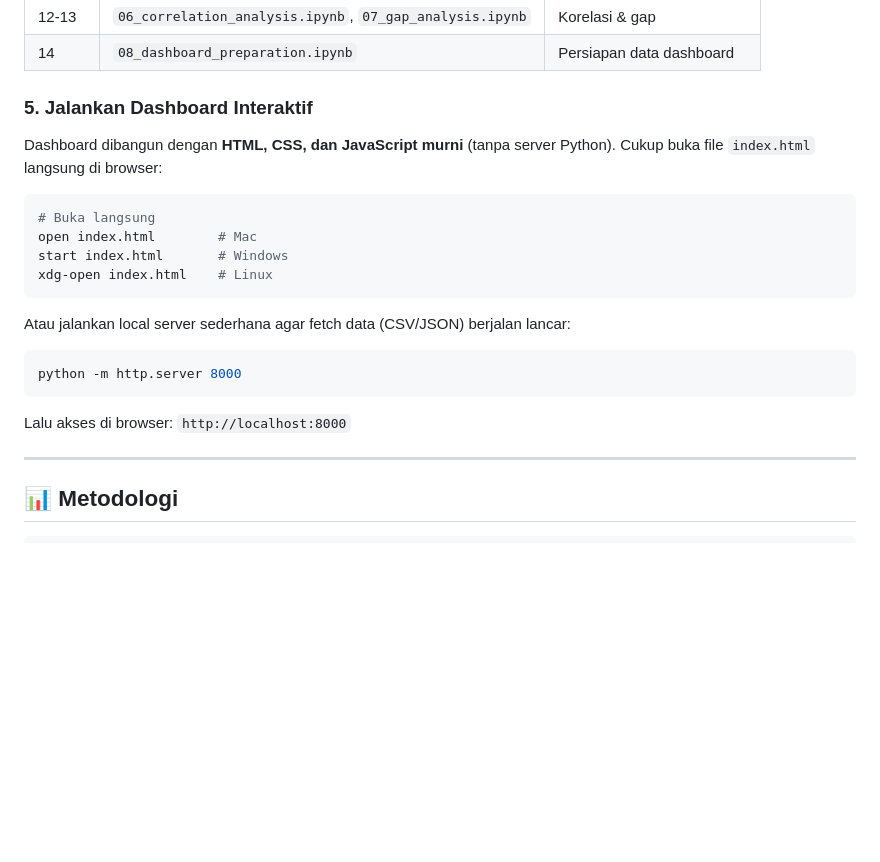
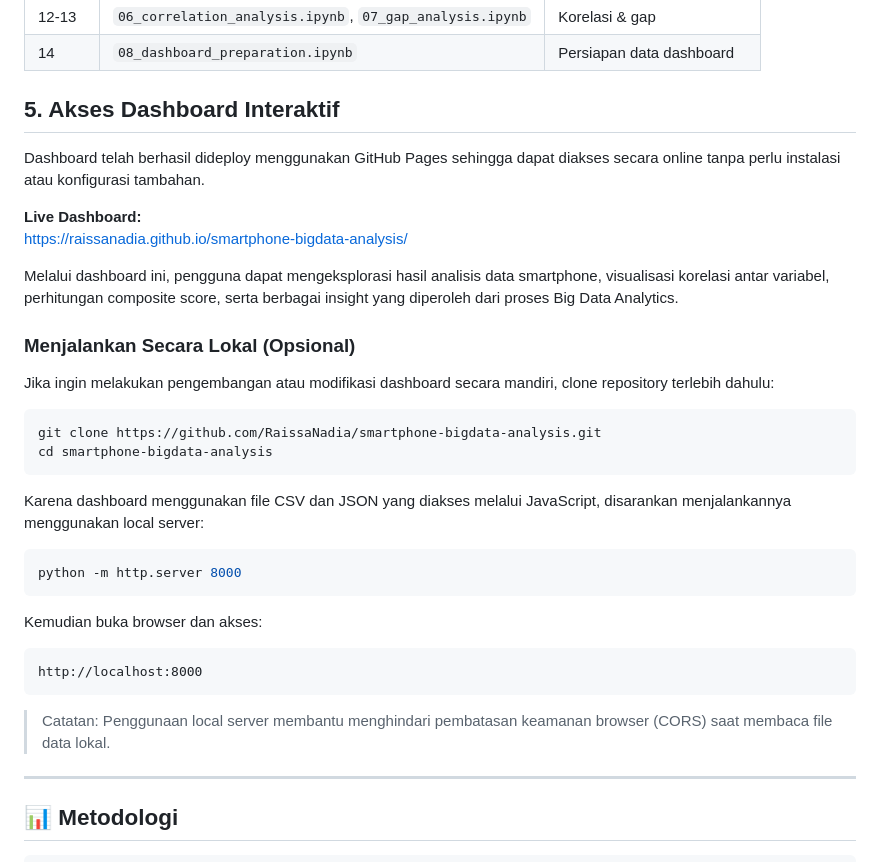
Before and after one commit to RaissaNadia/smartphone-bigdata-analysis, a Markdown page: README.md, the part around the change. Drawn GitHub-style; blank space fills up the shorter version.

Commit message:
Update README.md
Signed-off-by: Retno Puji Astuti <24083010080@student.upnjatim.ac.id>

````diff
--- a/README.md
+++ b/README.md
@@ -146,24 +146,37 @@ Jalankan notebook **sesuai urutan angka** di folder `notebooks/`:
 | 12-13 | `06_correlation_analysis.ipynb`, `07_gap_analysis.ipynb` | Korelasi & gap |
 | 14 | `08_dashboard_preparation.ipynb` | Persiapan data dashboard |
 
-### 5. Jalankan Dashboard Interaktif
+## 5. Akses Dashboard Interaktif
 
-Dashboard dibangun dengan **HTML, CSS, dan JavaScript murni** (tanpa server Python). Cukup buka file `index.html` langsung di browser:
+Dashboard telah berhasil dideploy menggunakan GitHub Pages sehingga dapat diakses secara online tanpa perlu instalasi atau konfigurasi tambahan.
+
+**Live Dashboard:**
+https://raissanadia.github.io/smartphone-bigdata-analysis/
+
+Melalui dashboard ini, pengguna dapat mengeksplorasi hasil analisis data smartphone, visualisasi korelasi antar variabel, perhitungan composite score, serta berbagai insight yang diperoleh dari proses Big Data Analytics.
+
+### Menjalankan Secara Lokal (Opsional)
+
+Jika ingin melakukan pengembangan atau modifikasi dashboard secara mandiri, clone repository terlebih dahulu:
 
 ```bash
-# Buka langsung
-open index.html        # Mac
-start index.html       # Windows
-xdg-open index.html    # Linux
+git clone https://github.com/RaissaNadia/smartphone-bigdata-analysis.git
+cd smartphone-bigdata-analysis
 ```
 
-Atau jalankan local server sederhana agar fetch data (CSV/JSON) berjalan lancar:
+Karena dashboard menggunakan file CSV dan JSON yang diakses melalui JavaScript, disarankan menjalankannya menggunakan local server:
 
 ```bash
 python -m http.server 8000
 ```
 
-Lalu akses di browser: `http://localhost:8000`
+Kemudian buka browser dan akses:
+
+```text
+http://localhost:8000
+```
+
+> Catatan: Penggunaan local server membantu menghindari pembatasan keamanan browser (CORS) saat membaca file data lokal.
 
 ---
 
````
